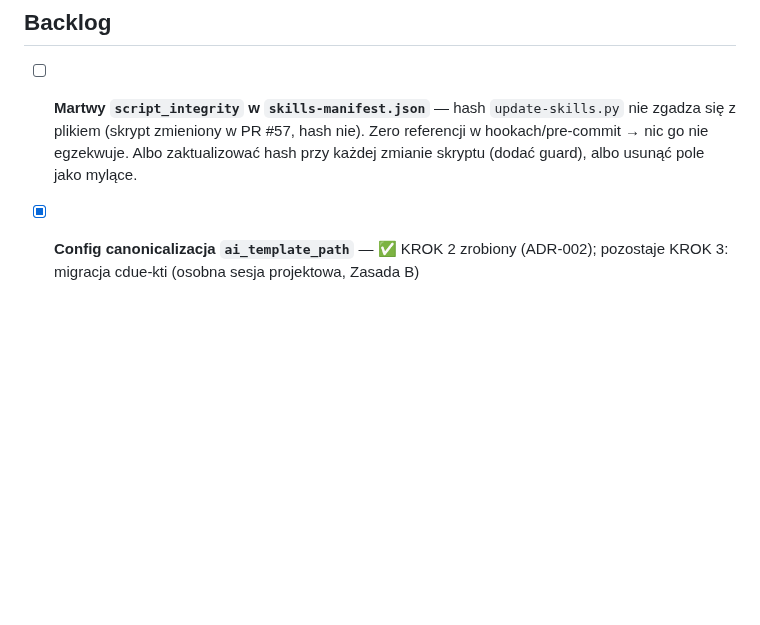
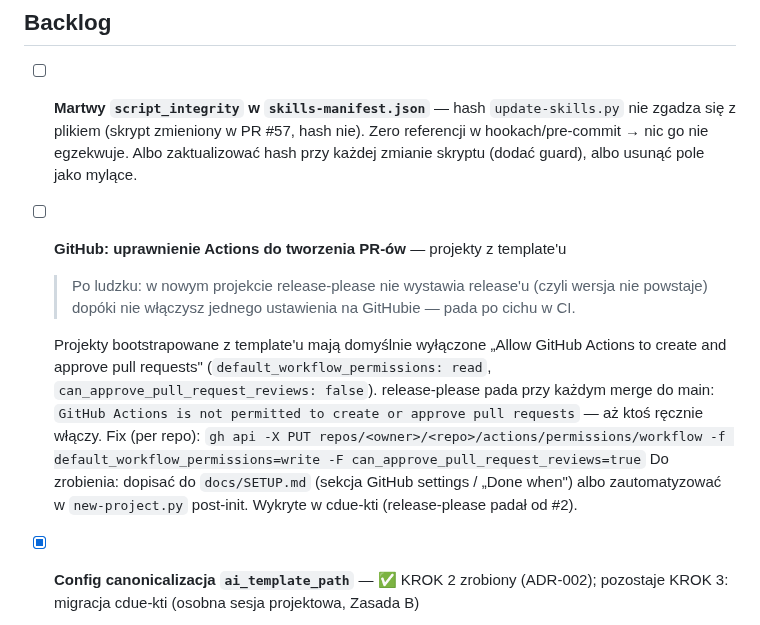
Before and after one commit to dev76bitpl/tai, a Markdown page: docs/TASKS.md, the part around the change. GitHub-like rendering; blank space fills up the shorter version.

Commit message:
docs(tasks): backlog GitHub Actions PR-permission gap (#63)
- docs/TASKS.md: add backlog item — projects need Actions PR-creation permission
  enabled or release-please fails silently; fix command + SETUP.md/automation TODO

```diff
--- a/docs/TASKS.md
+++ b/docs/TASKS.md
@@ -27,6 +27,19 @@ Checklisty implementacyjne per faza znajdują się wyłącznie w [docs/ROADMAP.m
       nie zgadza się z plikiem (skrypt zmieniony w PR #57, hash nie). Zero referencji
       w hookach/pre-commit → nic go nie egzekwuje. Albo zaktualizować hash przy każdej
       zmianie skryptu (dodać guard), albo usunąć pole jako mylące.
+- [ ] **GitHub: uprawnienie Actions do tworzenia PR-ów** — projekty z template'u
+
+  > Po ludzku: w nowym projekcie release-please nie wystawia release'u (czyli wersja nie
+  > powstaje) dopóki nie włączysz jednego ustawienia na GitHubie — pada po cichu w CI.
+
+  Projekty bootstrapowane z template'u mają domyślnie wyłączone „Allow GitHub Actions to
+  create and approve pull requests" (`default_workflow_permissions: read`,
+  `can_approve_pull_request_reviews: false`). release-please pada przy każdym merge do main:
+  `GitHub Actions is not permitted to create or approve pull requests` — aż ktoś ręcznie
+  włączy. Fix (per repo):
+  `gh api -X PUT repos/<owner>/<repo>/actions/permissions/workflow -f default_workflow_permissions=write -F can_approve_pull_request_reviews=true`
+  Do zrobienia: dopisać do `docs/SETUP.md` (sekcja GitHub settings / „Done when") albo
+  zautomatyzować w `new-project.py` post-init. Wykryte w cdue-kti (release-please padał od #2).
 - [x] **Config canonicalizacja `ai_template_path`** — ✅ KROK 2 zrobiony (ADR-002);
       pozostaje KROK 3: migracja cdue-kti (osobna sesja projektowa, Zasada B)
 
```
